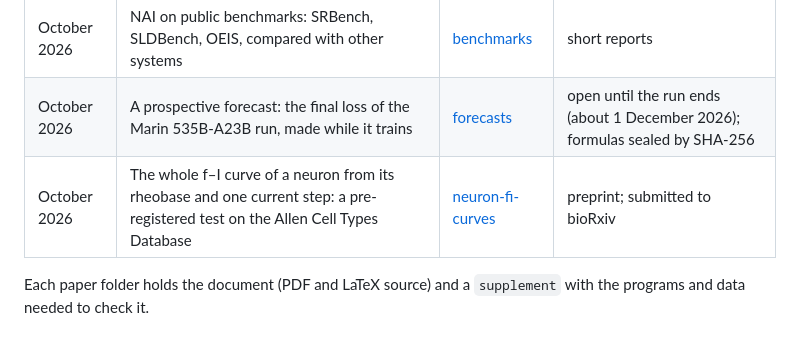
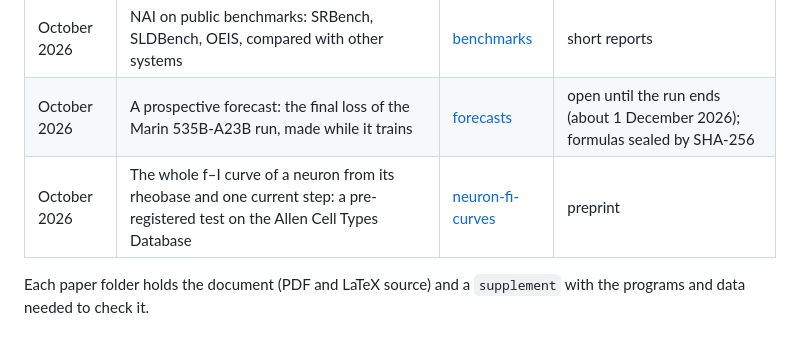
Before and after one commit to mindscanlabs/NAI-track-record, a Markdown page: README.md, the part around the change. Drawn GitHub-style.

```diff
--- a/README.md
+++ b/README.md
@@ -38,7 +38,7 @@ results came from NAI and which were obtained afterwards, and by whom.
 | October 2026 | OEIS findings that began with NAI (history and status of the edits) | [oeis-findings](oeis-findings/) | updated as the OEIS reviews the edits |
 | October 2026 | NAI on public benchmarks: SRBench, SLDBench, OEIS, compared with other systems | [benchmarks](benchmarks/) | short reports |
 | October 2026 | A prospective forecast: the final loss of the Marin 535B-A23B run, made while it trains | [forecasts](forecasts/marin-535b.md) | open until the run ends (about 1 December 2026); formulas sealed by SHA-256 |
-| October 2026 | The whole f–I curve of a neuron from its rheobase and one current step: a pre-registered test on the Allen Cell Types Database | [neuron-fi-curves](neuron-fi-curves/) | preprint; submitted to bioRxiv |
+| October 2026 | The whole f–I curve of a neuron from its rheobase and one current step: a pre-registered test on the Allen Cell Types Database | [neuron-fi-curves](neuron-fi-curves/) | preprint |
 
 Each paper folder holds the document (PDF and LaTeX source) and a `supplement`
 with the programs and data needed to check it.
```
Also changed, not shown: neuron-fi-curves/README.md (+1 -2 lines).
